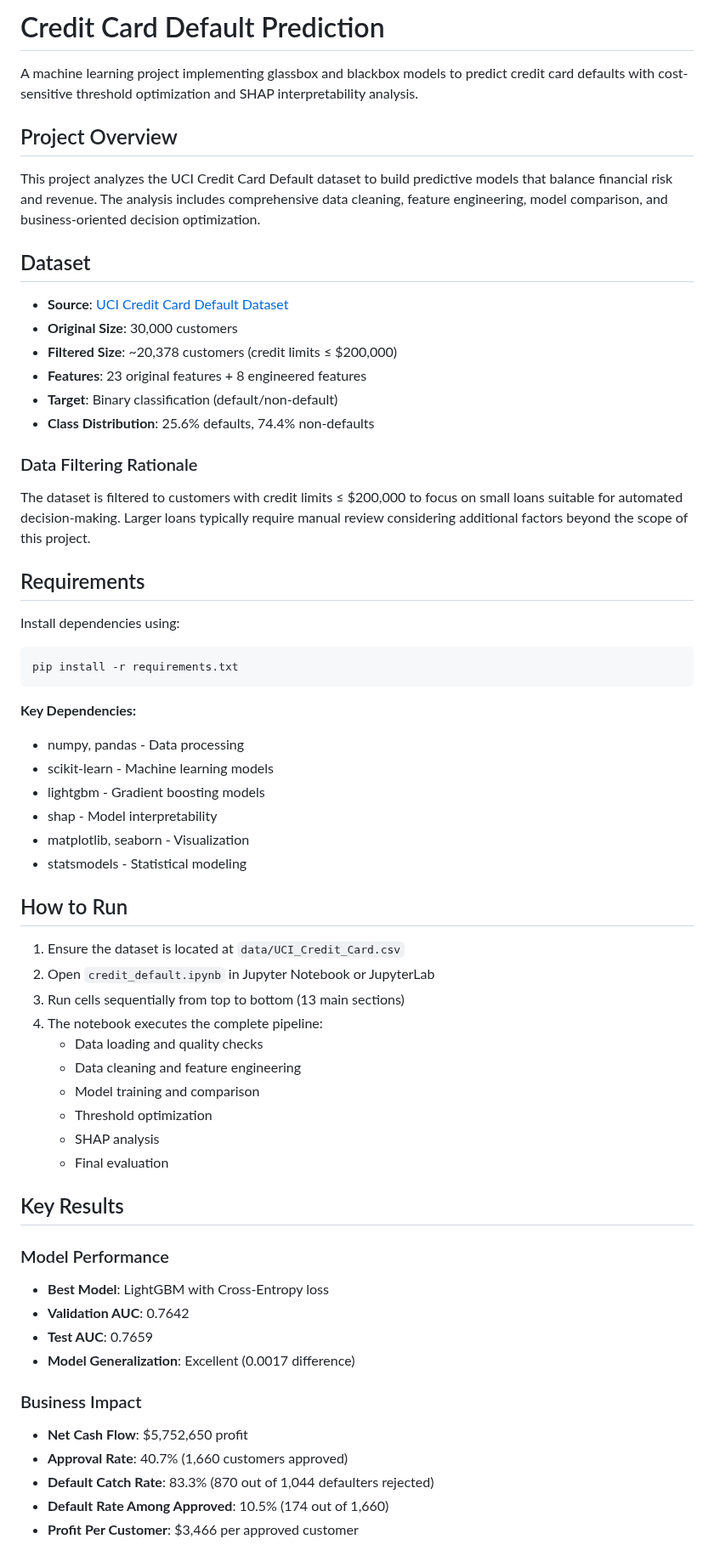
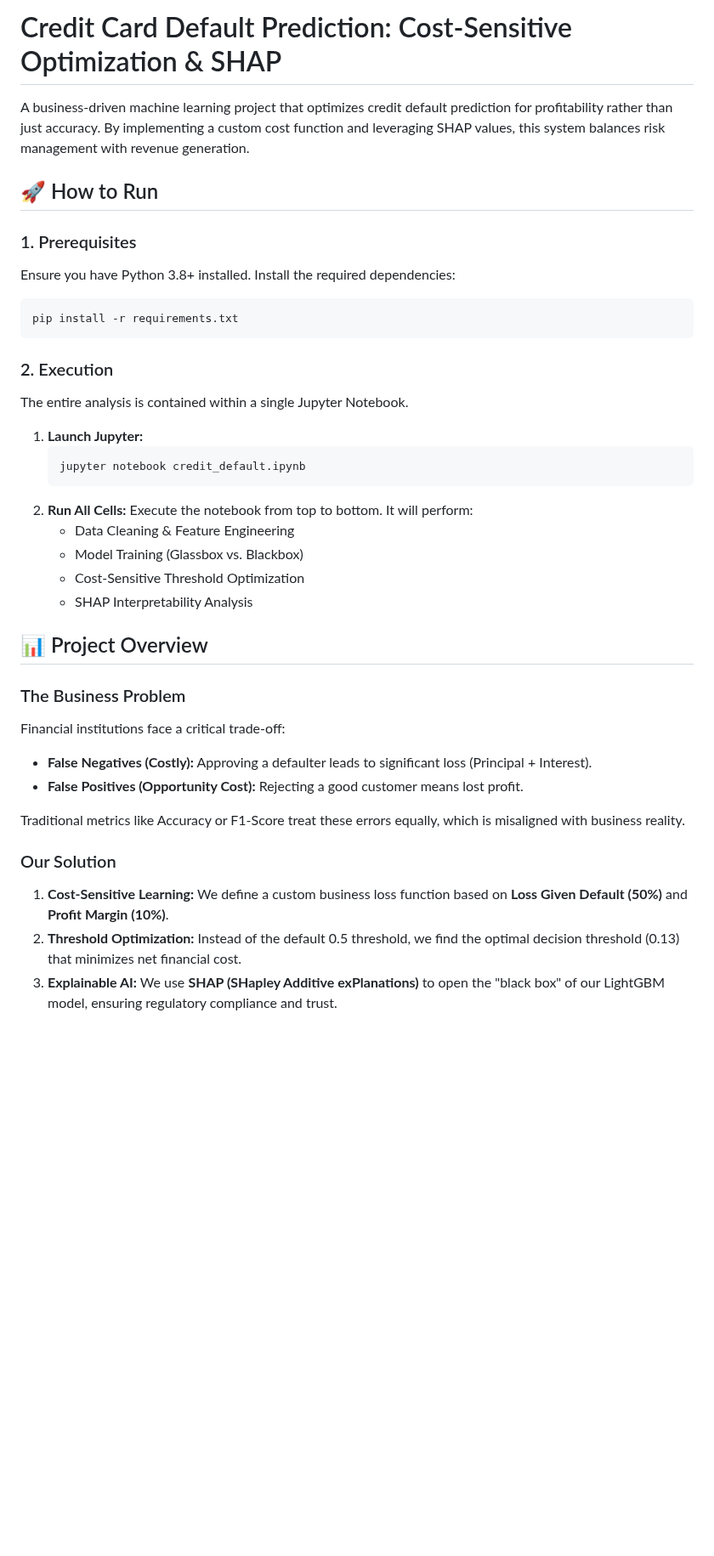
Before and after one commit to ying-jeanne/Business_Analytics, a Markdown page: II/README.md, the part around one of its changes. Shown at 85% size. Rendered like a GitHub page; blank space fills up the shorter version.

````diff
--- a/II/README.md
+++ b/II/README.md
@@ -1,65 +1,40 @@
-# Credit Card Default Prediction
+# Credit Card Default Prediction: Cost-Sensitive Optimization & SHAP
 
-A machine learning project implementing glassbox and blackbox models to predict credit card defaults with cost-sensitive threshold optimization and SHAP interpretability analysis.
+A business-driven machine learning project that optimizes credit default prediction for profitability rather than just accuracy. By implementing a custom cost function and leveraging SHAP values, this system balances risk management with revenue generation.
 
-## Project Overview
+## 🚀 How to Run
 
-This project analyzes the UCI Credit Card Default dataset to build predictive models that balance financial risk and revenue. The analysis includes comprehensive data cleaning, feature engineering, model comparison, and business-oriented decision optimization.
-
-## Dataset
-
-- **Source**: [UCI Credit Card Default Dataset](https://www.kaggle.com/datasets/uciml/default-of-credit-card-clients-dataset)
-- **Original Size**: 30,000 customers
-- **Filtered Size**: ~20,378 customers (credit limits ≤ $200,000)
-- **Features**: 23 original features + 8 engineered features
-- **Target**: Binary classification (default/non-default)
-- **Class Distribution**: 25.6% defaults, 74.4% non-defaults
-
-### Data Filtering Rationale
-
-The dataset is filtered to customers with credit limits ≤ $200,000 to focus on small loans suitable for automated decision-making. Larger loans typically require manual review considering additional factors beyond the scope of this project.
-
-## Requirements
-
-Install dependencies using:
+### 1. Prerequisites
+Ensure you have Python 3.8+ installed. Install the required dependencies:
 
 ```bash
 pip install -r requirements.txt
 ```
 
-**Key Dependencies:**
-- numpy, pandas - Data processing
-- scikit-learn - Machine learning models
-- lightgbm - Gradient boosting models
-- shap - Model interpretability
-- matplotlib, seaborn - Visualization
-- statsmodels - Statistical modeling
+### 2. Execution
+The entire analysis is contained within a single Jupyter Notebook.
 
-## How to Run
+1.  **Launch Jupyter:**
+    ```bash
+    jupyter notebook credit_default.ipynb
+    ```
+2.  **Run All Cells:** Execute the notebook from top to bottom. It will perform:
+    - Data Cleaning & Feature Engineering
+    - Model Training (Glassbox vs. Blackbox)
+    - Cost-Sensitive Threshold Optimization
+    - SHAP Interpretability Analysis
 
-1. Ensure the dataset is located at `data/UCI_Credit_Card.csv`
-2. Open `credit_default.ipynb` in Jupyter Notebook or JupyterLab
-3. Run cells sequentially from top to bottom (13 main sections)
-4. The notebook executes the complete pipeline:
-   - Data loading and quality checks
-   - Data cleaning and feature engineering
-   - Model training and comparison
-   - Threshold optimization
-   - SHAP analysis
-   - Final evaluation
+## 📊 Project Overview
 
-## Key Results
+### The Business Problem
+Financial institutions face a critical trade-off:
+- **False Negatives (Costly):** Approving a defaulter leads to significant loss (Principal + Interest).
+- **False Positives (Opportunity Cost):** Rejecting a good customer means lost profit.
 
-### Model Performance
-- **Best Model**: LightGBM with Cross-Entropy loss
-- **Validation AUC**: 0.7642
-- **Test AUC**: 0.7659
-- **Model Generalization**: Excellent (0.0017 difference)
+Traditional metrics like Accuracy or F1-Score treat these errors equally, which is misaligned with business reality.
 
-### Business Impact
-- **Net Cash Flow**: $5,752,650 profit
-- **Approval Rate**: 40.7% (1,660 customers approved)
-- **Default Catch Rate**: 83.3% (870 out of 1,044 defaulters rejected)
-- **Default Rate Among Approved**: 10.5% (174 out of 1,660)
-- **Profit Per Customer**: $3,466 per approved customer
+### Our Solution
+1.  **Cost-Sensitive Learning:** We define a custom business loss function based on **Loss Given Default (50%)** and **Profit Margin (10%)**.
+2.  **Threshold Optimization:** Instead of the default 0.5 threshold, we find the optimal decision threshold (0.13) that minimizes net financial cost.
+3.  **Explainable AI:** We use **SHAP (SHapley Additive exPlanations)** to open the "black box" of our LightGBM model, ensuring regulatory compliance and trust.
 
````
Also changed, not shown: other parts of II/README.md (+30 -82 lines).
